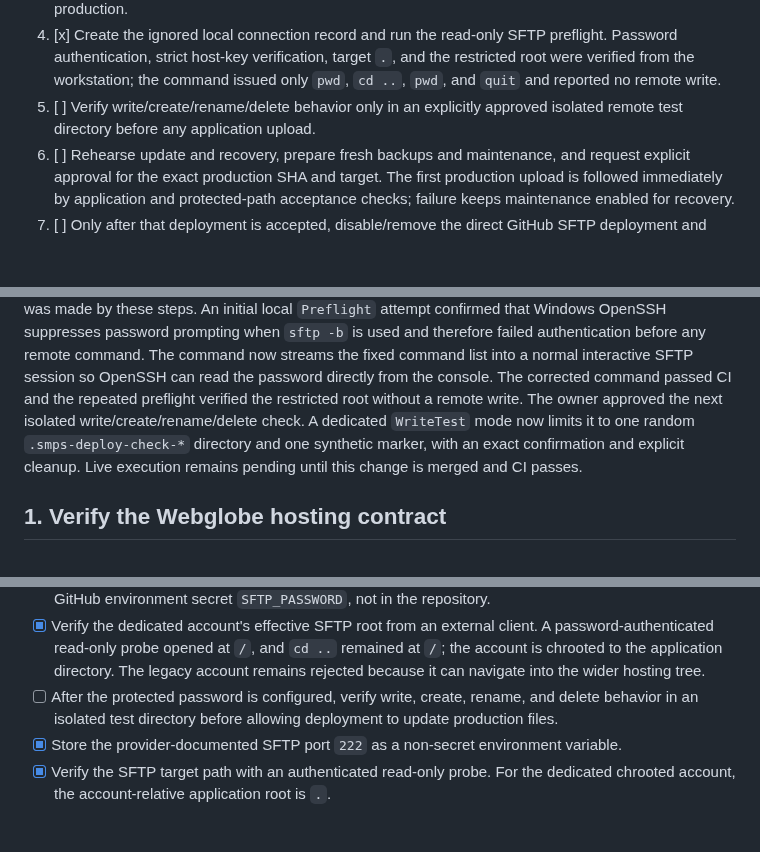
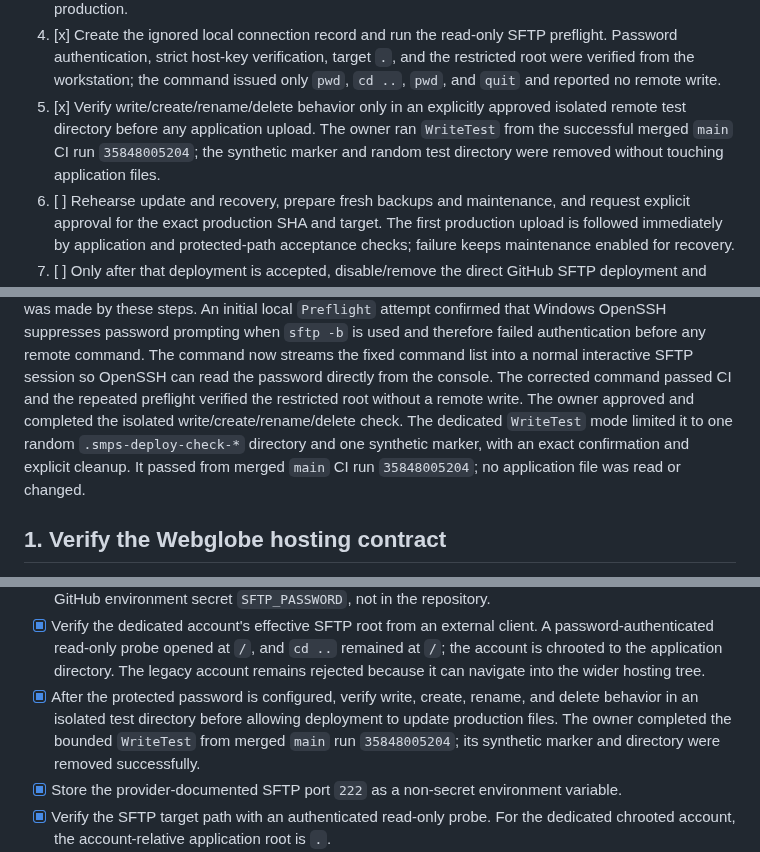
Before and after one commit to vrapa/smps, a Markdown page: docs/completion-plan.md, 3 parts joined by grey strips. Rendered like a GitHub page; blank space fills up the shorter version.

Commit message:
docs: record isolated SFTP write test

```diff
--- a/docs/completion-plan.md
+++ b/docs/completion-plan.md
@@ -127,8 +127,11 @@ reachable from the development workstation:
    preflight. Password authentication, strict host-key verification, target `.`,
    and the restricted root were verified from the workstation; the command issued
    only `pwd`, `cd ..`, `pwd`, and `quit` and reported no remote write.
-5. [ ] Verify write/create/rename/delete behavior only in an explicitly approved
-   isolated remote test directory before any application upload.
+5. [x] Verify write/create/rename/delete behavior only in an explicitly approved
+   isolated remote test directory before any application upload. The owner ran
+   `WriteTest` from the successful merged `main` CI run `35848005204`; the
+   synthetic marker and random test directory were removed without touching
+   application files.
 6. [ ] Rehearse update and recovery, prepare fresh backups and maintenance, and
    request explicit approval for the exact production SHA and target. The first
    production upload is followed immediately by application and protected-path
@@ -158,10 +161,11 @@ before any remote command. The command now streams the fixed command list into a
 normal interactive SFTP session so OpenSSH can read the password directly from
 the console. The corrected command passed CI and the repeated preflight verified
 the restricted root without a remote write.
-The owner approved the next isolated write/create/rename/delete check. A dedicated
-`WriteTest` mode now limits it to one random `.smps-deploy-check-*` directory and
-one synthetic marker, with an exact confirmation and explicit cleanup. Live
-execution remains pending until this change is merged and CI passes.
+The owner approved and completed the isolated write/create/rename/delete check.
+The dedicated `WriteTest` mode limited it to one random
+`.smps-deploy-check-*` directory and one synthetic marker, with an exact
+confirmation and explicit cleanup. It passed from merged `main` CI run
+`35848005204`; no application file was read or changed.
 
 ## 1. Verify the Webglobe hosting contract
 
@@ -416,9 +421,11 @@ passed.
   A password-authenticated read-only probe opened at `/`, and `cd ..` remained at
   `/`; the account is chrooted to the application directory. The legacy account
   remains rejected because it can navigate into the wider hosting tree.
-- [ ] After the protected password is configured, verify write, create, rename,
+- [x] After the protected password is configured, verify write, create, rename,
   and delete behavior in an isolated test directory before allowing deployment
-  to update production files.
+  to update production files. The owner completed the bounded `WriteTest` from
+  merged `main` run `35848005204`; its synthetic marker and directory were
+  removed successfully.
 - [x] Store the provider-documented SFTP port `222` as a non-secret environment
   variable.
 - [x] Verify the SFTP target path with an authenticated read-only probe. For the
```
Also changed, not shown: other parts of docs/completion-plan.md (+10 -2 lines), docs/deployment.md (+9 -6 lines).
